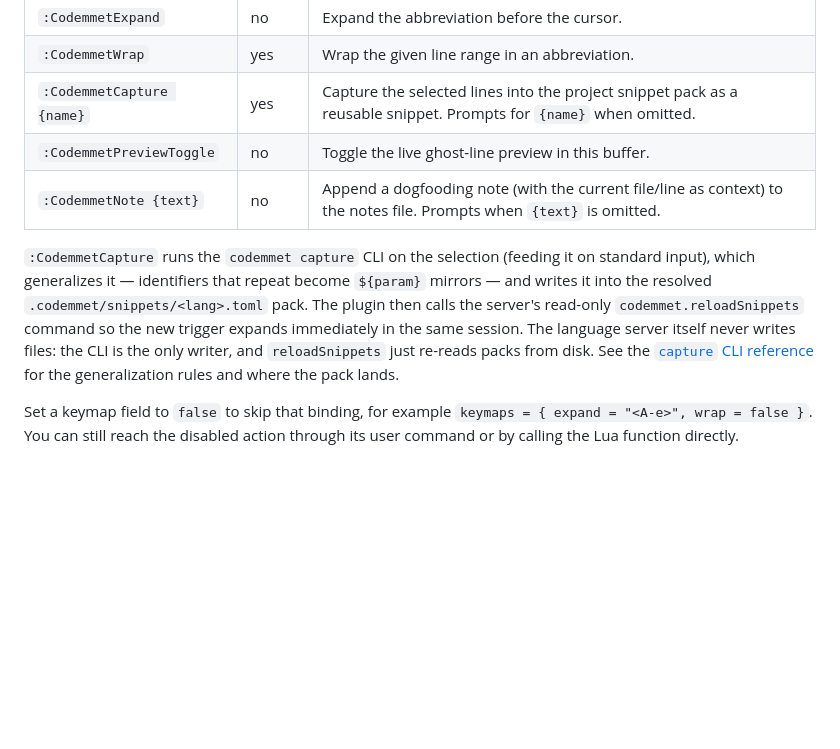
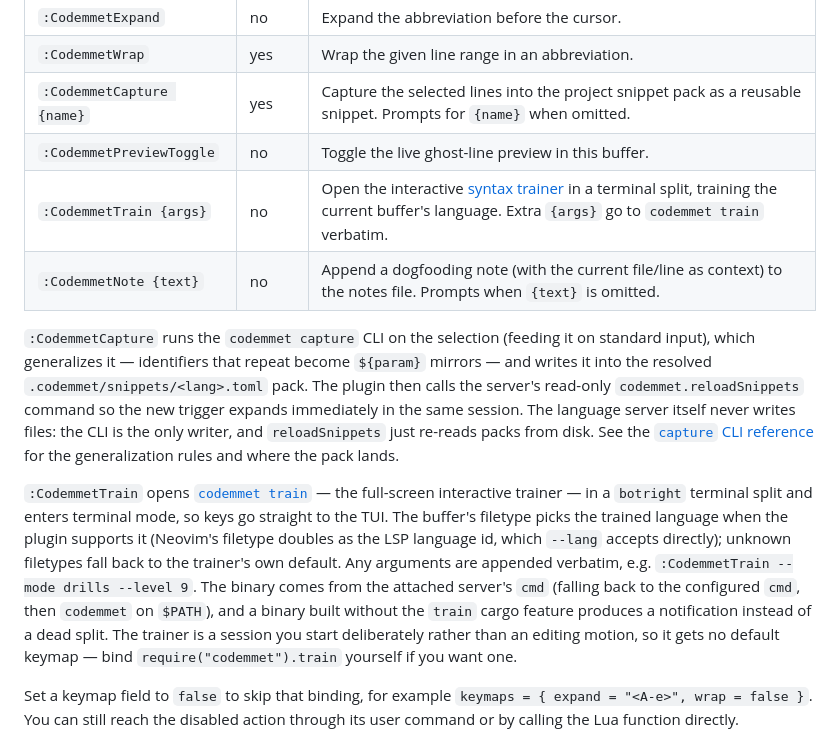
Before and after one commit to TheWylieStCoyote/TaskFlow, a Markdown page: docs/editors.md, the part around the change. GitHub-like rendering; blank space fills up the shorter version.

Commit message:
docs: document :CodemmetTrain in editors.md, trainer.md, and CHANGELOG
Co-Authored-By: Claude Opus 4.8 <noreply@anthropic.com>

```diff
--- a/docs/editors.md
+++ b/docs/editors.md
@@ -139,9 +139,12 @@ The plugin also defines these user commands:
 | `:CodemmetWrap` | yes | Wrap the given line range in an abbreviation. |
 | `:CodemmetCapture {name}` | yes | Capture the selected lines into the project snippet pack as a reusable snippet. Prompts for `{name}` when omitted. |
 | `:CodemmetPreviewToggle` | no | Toggle the live ghost-line preview in this buffer. |
+| `:CodemmetTrain {args}` | no | Open the interactive [syntax trainer](trainer.md) in a terminal split, training the current buffer's language. Extra `{args}` go to `codemmet train` verbatim. |
 | `:CodemmetNote {text}` | no | Append a dogfooding note (with the current file/line as context) to the notes file. Prompts when `{text}` is omitted. |
 
 `:CodemmetCapture` runs the `codemmet capture` CLI on the selection (feeding it on standard input), which generalizes it — identifiers that repeat become `${param}` mirrors — and writes it into the resolved `.codemmet/snippets/<lang>.toml` pack. The plugin then calls the server's read-only `codemmet.reloadSnippets` command so the new trigger expands immediately in the same session. The language server itself never writes files: the CLI is the only writer, and `reloadSnippets` just re-reads packs from disk. See the [`capture` CLI reference](cli.md#capture) for the generalization rules and where the pack lands.
+
+`:CodemmetTrain` opens [`codemmet train`](trainer.md) — the full-screen interactive trainer — in a `botright` terminal split and enters terminal mode, so keys go straight to the TUI. The buffer's filetype picks the trained language when the plugin supports it (Neovim's filetype doubles as the LSP language id, which `--lang` accepts directly); unknown filetypes fall back to the trainer's own default. Any arguments are appended verbatim, e.g. `:CodemmetTrain --mode drills --level 9`. The binary comes from the attached server's `cmd` (falling back to the configured `cmd`, then `codemmet` on `$PATH`), and a binary built without the `train` cargo feature produces a notification instead of a dead split. The trainer is a session you start deliberately rather than an editing motion, so it gets no default keymap — bind `require("codemmet").train` yourself if you want one.
 
 Set a keymap field to `false` to skip that binding, for example
 `keymaps = { expand = "<A-e>", wrap = false }`. You can still reach the disabled
```
Also changed, not shown: CHANGELOG.md (+8 -0 lines), docs/trainer.md (+4 -0 lines).
